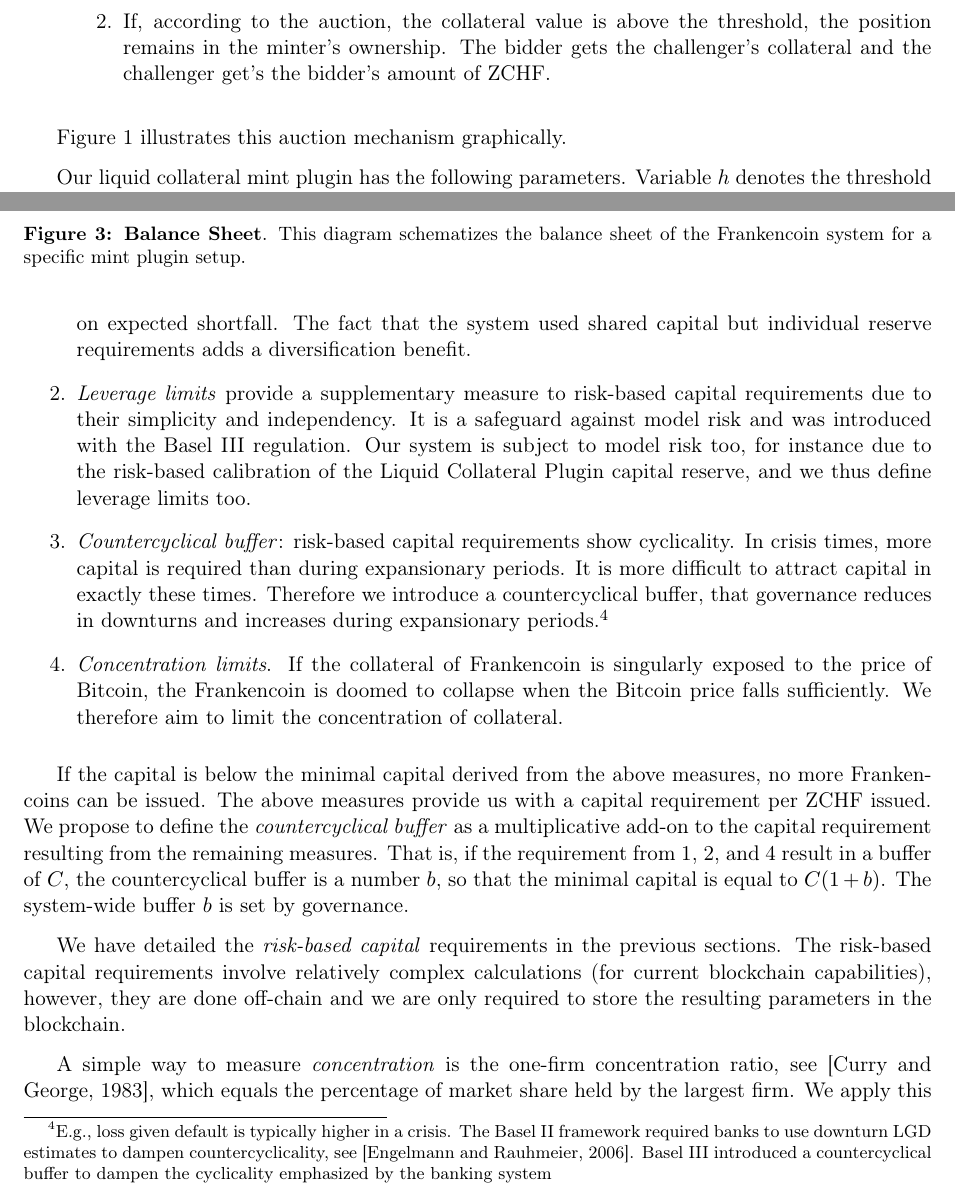
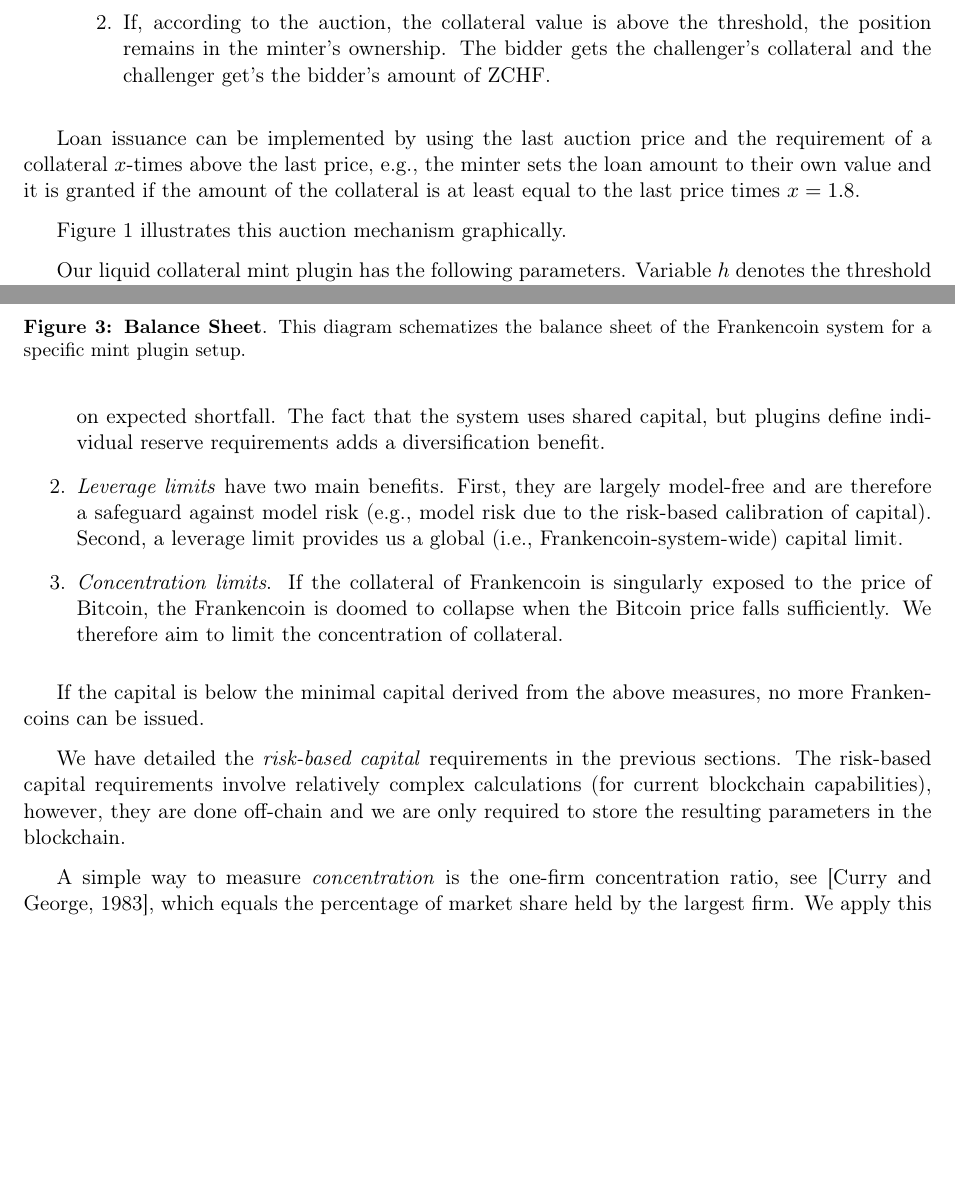
Before and after one commit to Frankencoin-ZCHF/FrankenCoin, a LaTeX paper (docs/ZCHF_RiskMgmt.tex): two parts of pages 6 and 13 of 21 before the commit and two parts of pages 6 and 13 of 20 after it, joined at a grey line, cut so that both start at the same text, the shorter picture padded with empty space. Compiled offline with pdfLaTeX.

Commit message:
cosmetics

```diff
--- a/docs/ZCHF_RiskMgmt.tex
+++ b/docs/ZCHF_RiskMgmt.tex
@@ -373,6 +373,11 @@
 \end{enumerate}
 \end{itemize}
 
+Loan issuance can be implemented by using the last auction price and the requirement of
+a collateral $x$-times above the last price, e.g., the minter sets the loan amount to their own value
+and it is granted if the amount of the collateral is at least equal to the last price times $x=1.8$.
+
+
 Figure~\ref{fig:auction} illustrates this auction mechanism graphically.
 \begin{figure}[h]
     \center
@@ -702,25 +706,12 @@
 \item \emph{Risk-based capital requirements}: each mint-plugin defines its own
 	risk-based reserve requirement. E.g., for the liquid collateral
 	plugin, we choose to estimate a reserve requirement based on expected shortfall.
-	The fact that the system used shared capital but individual reserve requirements
+	The fact that the system uses shared capital, but plugins define individual reserve requirements
 	adds a diversification benefit.
-\item \emph{Leverage limits} provide a supplementary measure to
-	risk-based capital requirements due to their simplicity and independency.
-	It is a safeguard against model risk and was introduced with the
-	Basel III regulation. Our system is subject to model risk too, for instance
-	due to the risk-based calibration of the Liquid Collateral Plugin capital
-	reserve, and we thus define leverage limits too.
-\item \emph{Countercyclical buffer}: risk-based capital requirements
-	show cyclicality. In crisis times, more capital is required
-	than during expansionary periods. It is more difficult to
-	attract capital in exactly these times. Therefore we
-	introduce a countercyclical buffer, that governance reduces
-	in downturns and increases during expansionary periods.\footnote{E.g.,
-	loss given default is typically higher
-	in a crisis. The Basel II framework required banks to use downturn LGD
-	estimates to dampen countercyclicality, see \cite{engelmann2006basel}.
-	Basel III introduced a countercyclical buffer to dampen the cyclicality
-	emphasized by the banking system}
+\item \emph{Leverage limits} have two main benefits. First,
+    they are largely model-free and are therefore a safeguard against model risk
+    (e.g., model risk	due to the risk-based calibration of capital).
+	Second, a leverage limit provides us a global (i.e., Frankencoin-system-wide) capital limit.
 \item \emph{Concentration limits}. If the collateral of Frankencoin
 	is singularly exposed to the price of Bitcoin, the Frankencoin is doomed
 	to collapse when the Bitcoin price falls sufficiently. We therefore aim
@@ -729,12 +720,6 @@
 
 If the capital is below the minimal capital derived from the above measures,
 no more Frankencoins can be issued.
-The above measures provide us with a capital requirement per ZCHF issued.
-We propose to define the \emph{countercyclical buffer} as a multiplicative add-on to the
-capital requirement resulting from the remaining measures. That is,
-if the requirement from 1, 2, and 4 result in a buffer of $C$, the
-countercyclical buffer is a number $b$, so that the minimal capital is equal
-to $C(1+b)$. The system-wide buffer $b$ is set by governance.
 
 We have detailed the \emph{risk-based capital} requirements in the previous sections.
 The risk-based capital requirements involve relatively complex calculations
```
Also changed, not shown: docs/ZCHF_RiskMgmt.pdf, docs/ZCHF_RiskMgmt.tex (18 more changed lines).
